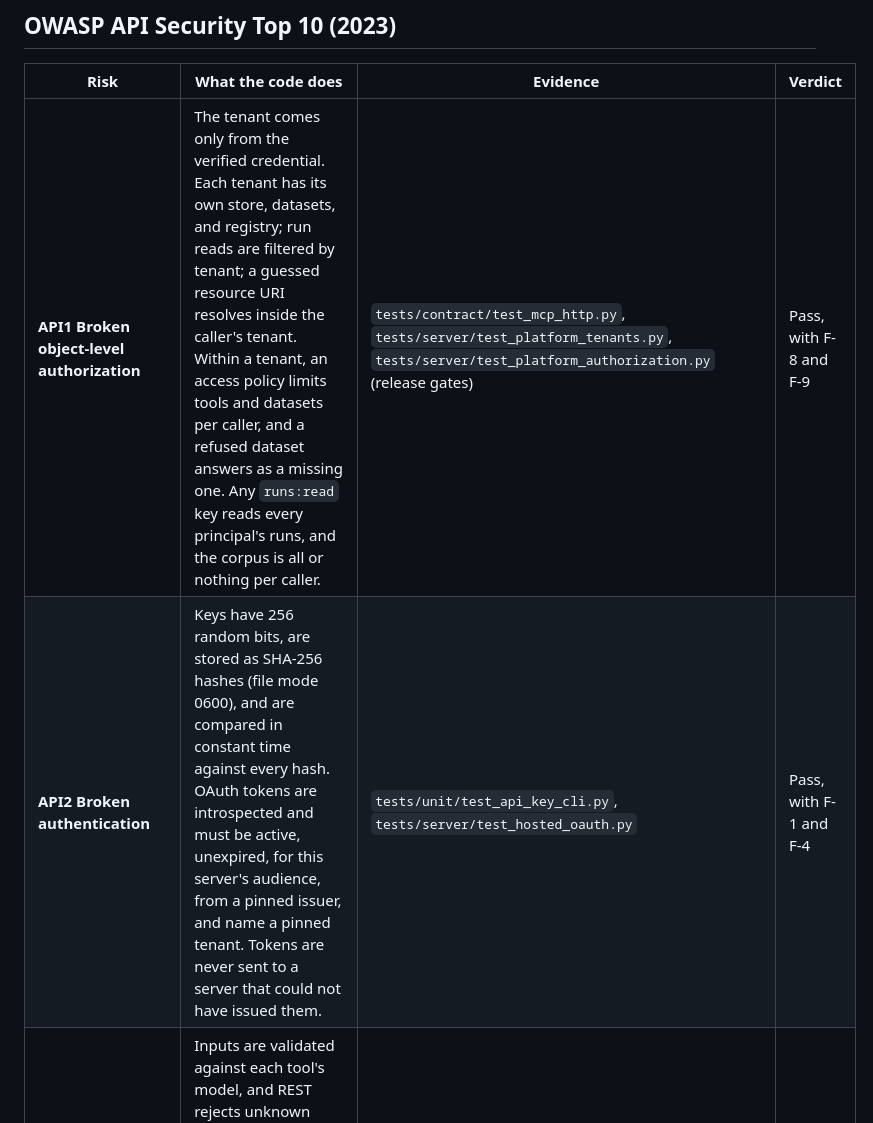
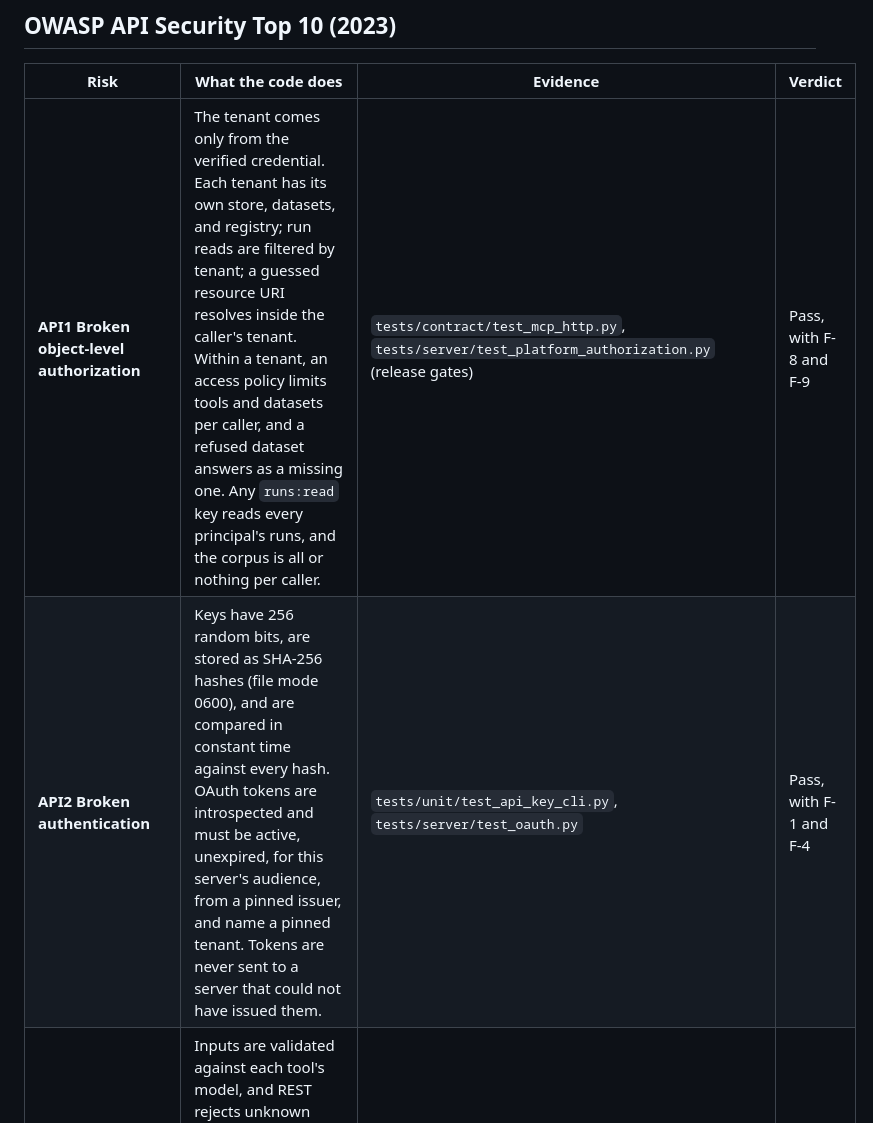
Before and after one commit to yuxuzi/quant-agent-os, a Markdown page: docs/security-review.md, the part around one of its changes. GitHub-like rendering.

```diff
--- a/docs/security-review.md
+++ b/docs/security-review.md
@@ -36,6 +36,6 @@ permission policy, input validation, plan limits, approval, timeout, and output
 
 | Risk | What the code does | Evidence | Verdict |
 | --- | --- | --- | --- |
-| **API1 Broken object-level authorization** | The tenant comes only from the verified credential. Each tenant has its own store, datasets, and registry; run reads are filtered by tenant; a guessed resource URI resolves inside the caller's tenant. Within a tenant, an access policy limits tools and datasets per caller, and a refused dataset answers as a missing one. Any `runs:read` key reads every principal's runs, and the corpus is all or nothing per caller. | `tests/contract/test_mcp_http.py`, `tests/server/test_platform_tenants.py`, `tests/server/test_platform_authorization.py` (release gates) | Pass, with F-8 and F-9 |
-| **API2 Broken authentication** | Keys have 256 random bits, are stored as SHA-256 hashes (file mode 0600), and are compared in constant time against every hash. OAuth tokens are introspected and must be active, unexpired, for this server's audience, from a pinned issuer, and name a pinned tenant. Tokens are never sent to a server that could not have issued them. | `tests/unit/test_api_key_cli.py`, `tests/server/test_hosted_oauth.py` | Pass, with F-1 and F-4 |
+| **API1 Broken object-level authorization** | The tenant comes only from the verified credential. Each tenant has its own store, datasets, and registry; run reads are filtered by tenant; a guessed resource URI resolves inside the caller's tenant. Within a tenant, an access policy limits tools and datasets per caller, and a refused dataset answers as a missing one. Any `runs:read` key reads every principal's runs, and the corpus is all or nothing per caller. | `tests/contract/test_mcp_http.py`, `tests/server/test_platform_authorization.py` (release gates) | Pass, with F-8 and F-9 |
+| **API2 Broken authentication** | Keys have 256 random bits, are stored as SHA-256 hashes (file mode 0600), and are compared in constant time against every hash. OAuth tokens are introspected and must be active, unexpired, for this server's audience, from a pinned issuer, and name a pinned tenant. Tokens are never sent to a server that could not have issued them. | `tests/unit/test_api_key_cli.py`, `tests/server/test_oauth.py` | Pass, with F-1 and F-4 |
 | **API3 Broken object-property-level authorization** | Inputs are validated against each tool's model, and REST rejects unknown body keys. Outputs are validated against the output model. Stored arguments and outputs are redacted; usage events and telemetry carry sizes and labels only. | `tests/unit/test_runs.py`, `tests/unit/test_telemetry.py` | Pass |
```
Also changed, not shown: other parts of docs/security-review.md (+4 -4 lines).
